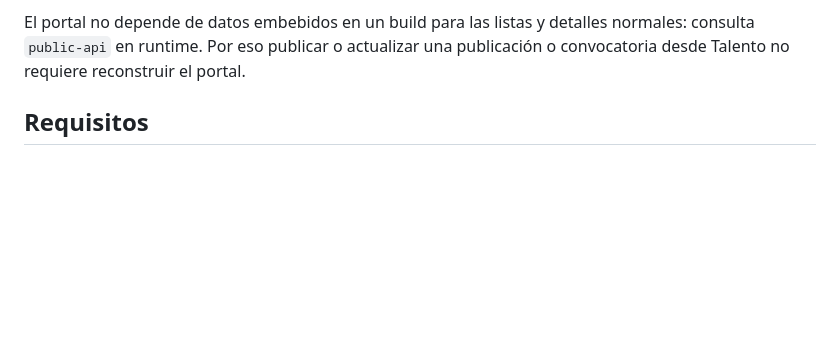
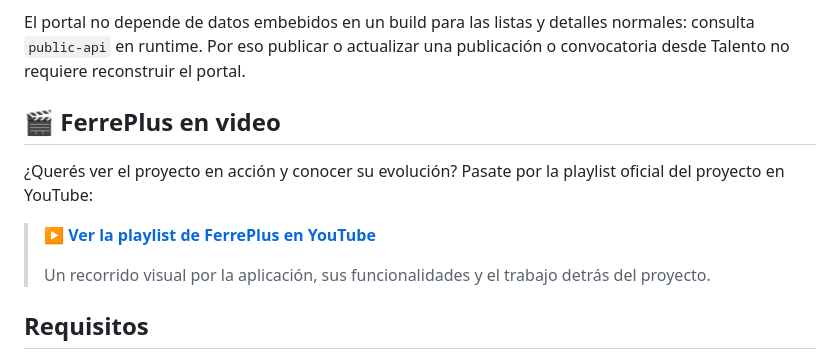
Before and after one commit to AndresCagua/FerrePlus, a Markdown page: README.md, the part around the change. Rendered like a GitHub page; blank space fills up the shorter version.

Commit message:
20261110
Se coloca el link de la lista de reproducción de youtube

```diff
--- a/README.md
+++ b/README.md
@@ -24,6 +24,14 @@ Sistema de gestión de inventario para ferreterías y bodegas de repuestos, con
 - **Traefik**: entrypoint local y enrutamiento por hostname. Cloudflare Tunnel es opcional.
 
 El portal no depende de datos embebidos en un build para las listas y detalles normales: consulta `public-api` en runtime. Por eso publicar o actualizar una publicación o convocatoria desde Talento no requiere reconstruir el portal.
+
+## 🎬 FerrePlus en video
+
+¿Querés ver el proyecto en acción y conocer su evolución? Pasate por la playlist oficial del proyecto en YouTube:
+
+> ▶️ **[Ver la playlist de FerrePlus en YouTube](https://www.youtube.com/playlist?list=PLD8lK0c3tD7E)**
+>
+> Un recorrido visual por la aplicación, sus funcionalidades y el trabajo detrás del proyecto.
 
 ## Requisitos
 
```
